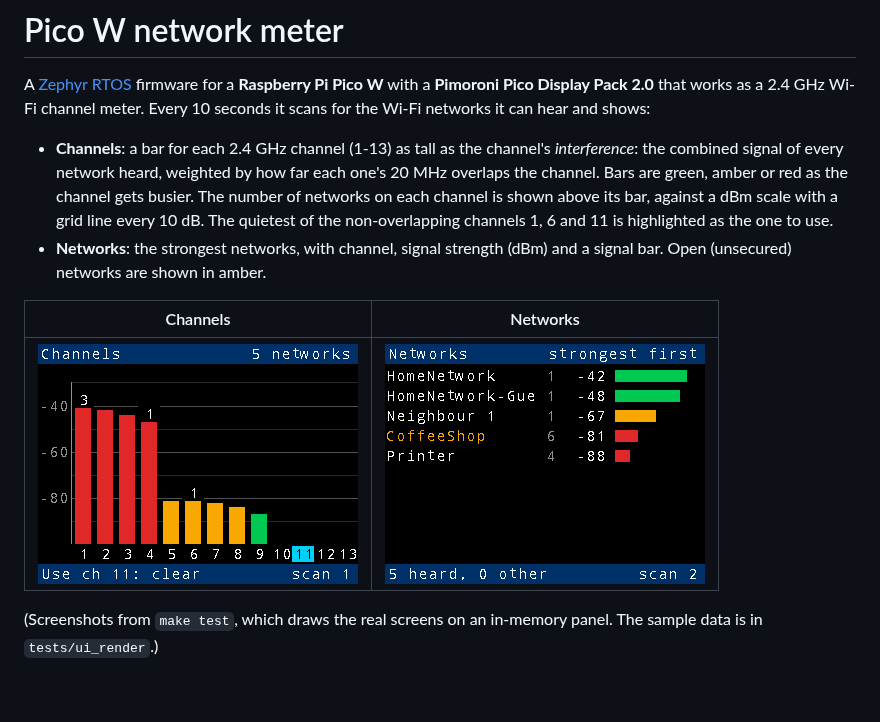
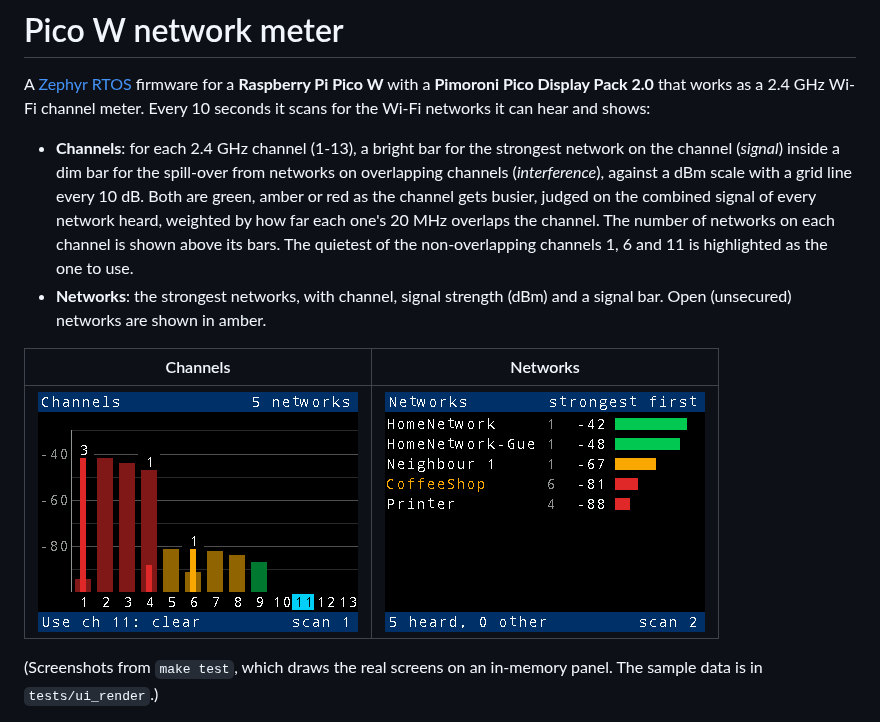
Before and after one commit to Rob-McKay/pico-w-network-meter, a Markdown page: README.md, the part around the change. GitHub-like rendering; pictures changed too: docs/screens/channels.png; blank space fills up the shorter version.

```diff
--- a/README.md
+++ b/README.md
@@ -5,13 +5,15 @@ with a **Pimoroni Pico Display Pack 2.0** that works as a 2.4 GHz Wi-Fi
 channel meter. Every 10 seconds it scans for the Wi-Fi networks it can hear
 and shows:
 
-- **Channels**: a bar for each 2.4 GHz channel (1-13) as tall as the
-  channel's *interference*: the combined signal of every network heard,
-  weighted by how far each one's 20 MHz overlaps the channel. Bars are
-  green, amber or red as the channel gets busier. The number of networks
-  on each channel is shown above its bar, against a dBm scale with a grid
-  line every 10 dB. The quietest of the
-  non-overlapping channels 1, 6 and 11 is highlighted as the one to use.
+- **Channels**: for each 2.4 GHz channel (1-13), a bright bar for the
+  strongest network on the channel (*signal*) inside a dim bar for the
+  spill-over from networks on overlapping channels (*interference*),
+  against a dBm scale with a grid line every 10 dB. Both are green, amber
+  or red as the channel gets busier, judged on the combined signal of
+  every network heard, weighted by how far each one's 20 MHz overlaps the
+  channel. The number of networks on each channel is shown above its
+  bars. The quietest of the non-overlapping channels 1, 6 and 11 is
+  highlighted as the one to use.
 - **Networks**: the strongest networks, with channel, signal strength (dBm)
   and a signal bar. Open (unsecured) networks are shown in amber.
 
```
Also changed, not shown: docs/USAGE.md (+7 -5 lines), docs/screens/faded.png, 8 other files.
